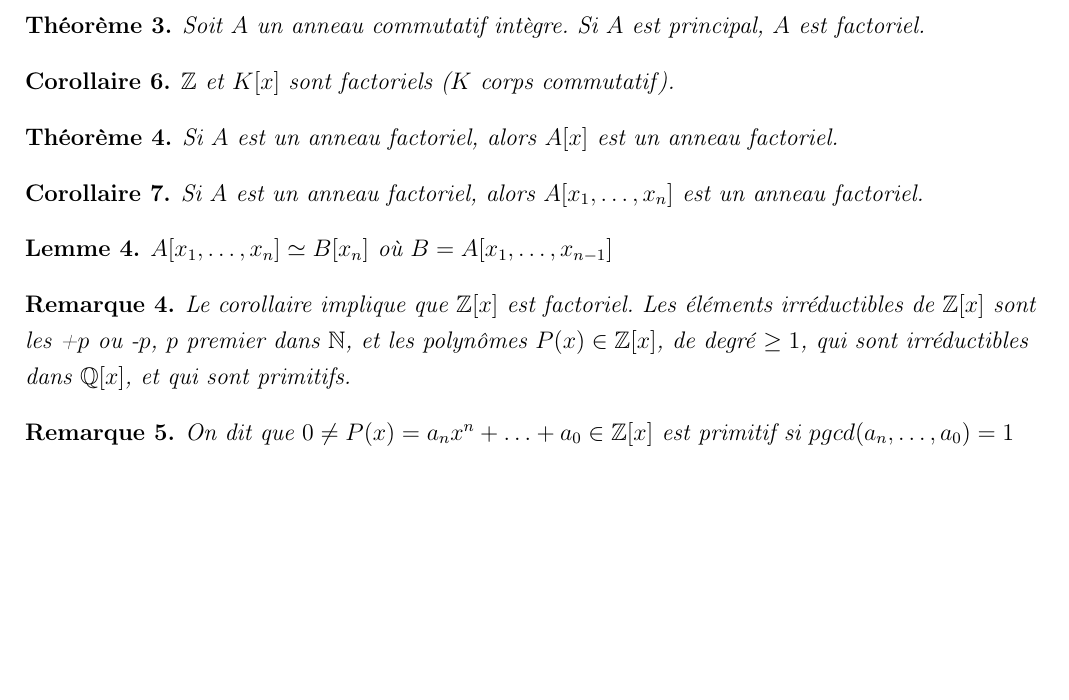
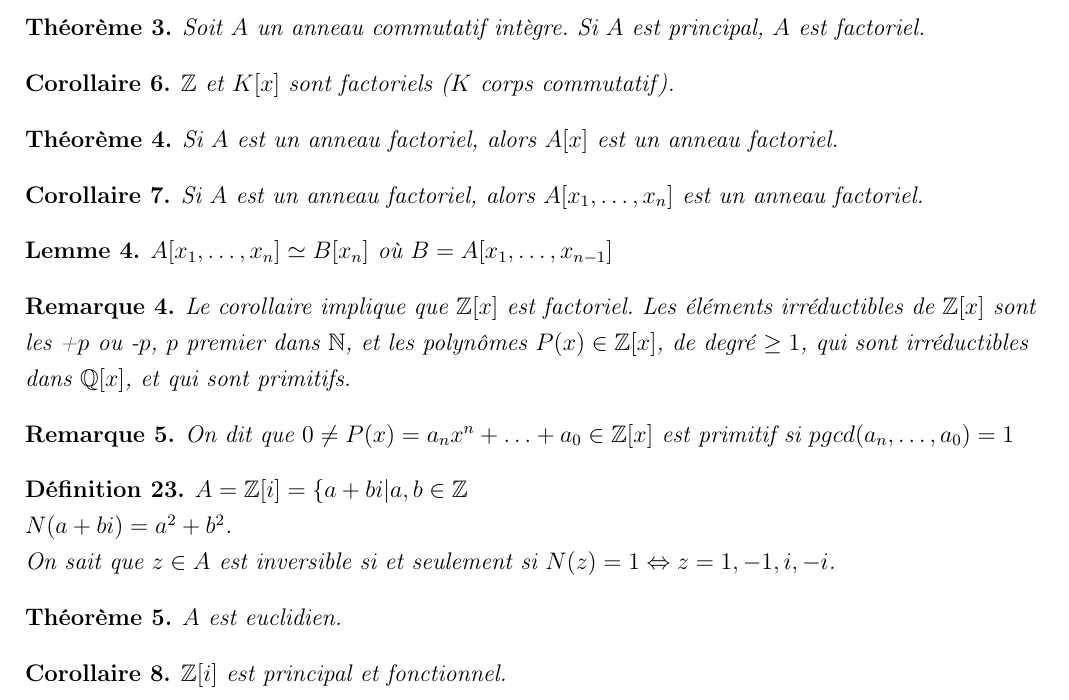
Before and after one commit to TaxDh/Latex-Anneaux, a LaTeX document (Résumé.tex): part of page 5 of 5, cut so that both start at the same text, the shorter picture padded with empty space. Compiled offline with pdfLaTeX.

Commit message:
chap 2 page 2

```diff
--- a/Résumé.tex
+++ b/Résumé.tex
@@ -18,6 +18,8 @@
 \newcommand{\zmz}{\mathbb{Z} / m \mathbb{Z} }
 \newcommand{\zpz}{\mathbb{Z} / p \mathbb{Z} }
 \newcommand{\dbs}{\\~\\}
+\newcommand{\zdex}{\mathbb{Z} [x]}
+\newcommand{\zdei}{\mathbb{Z} [i]}
 \newtheorem{mydef}{Définition}
 \newtheorem{thm}{Théorème}
 \newtheorem{prop}{Proposition}
@@ -342,7 +344,22 @@ Le corollaire implique que $\mathbb{Z} [x]$ est factoriel. Les éléments irréd
 \begin{rem}
 On dit que $0 \neq P(x) = a_n x^n + \ldots + a_0 \in \mathbb{Z} [x]$ est primitif si $pgcd(a_n , \ldots , a_0) = 1$
 \end{rem}
-%Rendu chapitre 2bis page 0
+
+\begin{mydef}
+$A = \zdei = \{ a + bi | a,b \in \mathbb{Z}$\\
+$N(a + bi) = a^2 + b^2$.\\
+On sait que $z \in A$ est inversible si et seulement si $N(z) = 1 \Leftrightarrow z = 1, -1, i, -i$.
+\end{mydef}
+
+\begin{thm}
+$A$ est euclidien.
+\end{thm}
+
+\begin{cor}
+$\zdei$ est principal et fonctionnel.
+\end{cor}
+
+%Rendu chapitre 2bis page 2
 
 
 
```
Also changed, not shown: Résumé.pdf, 2 other files.
